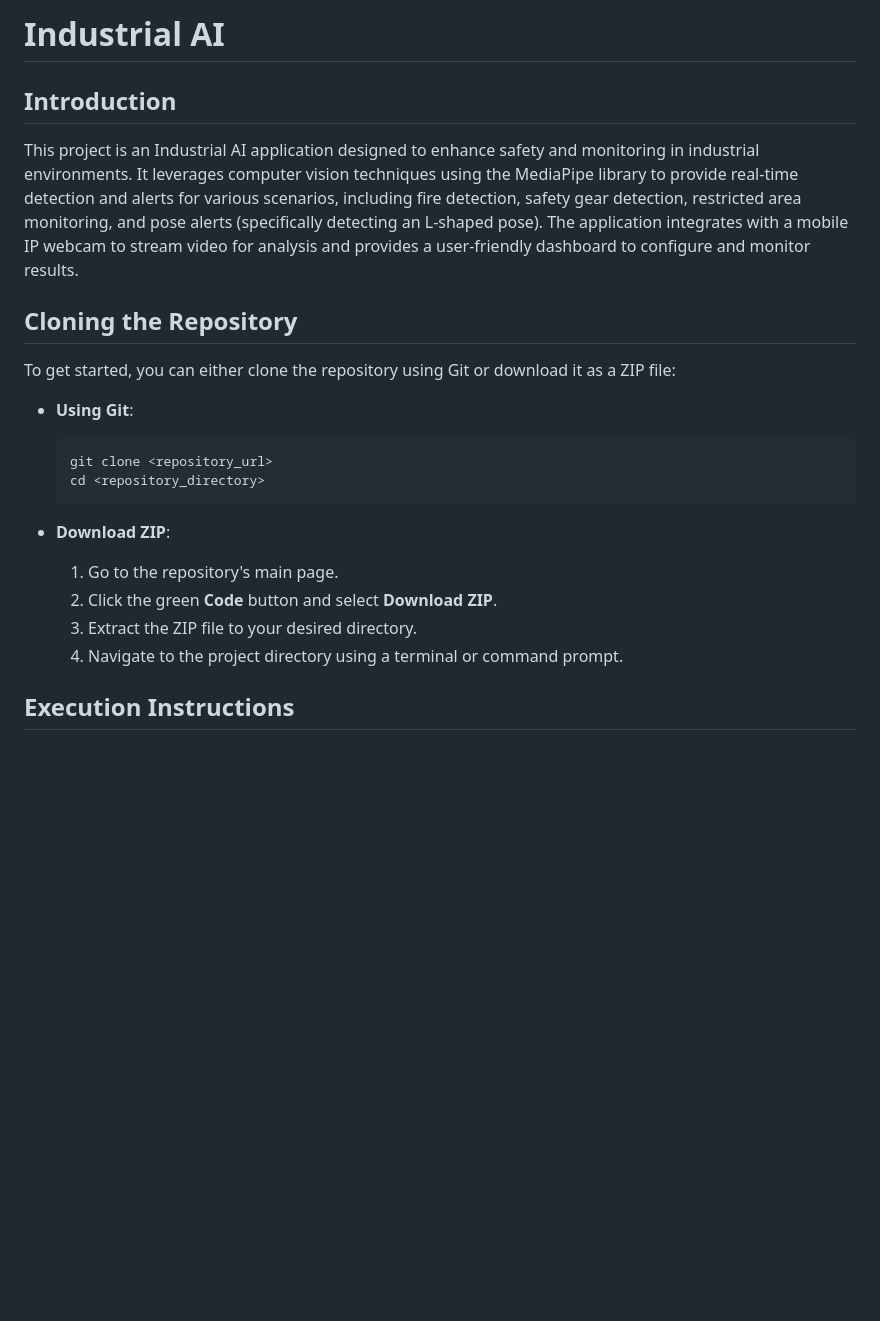
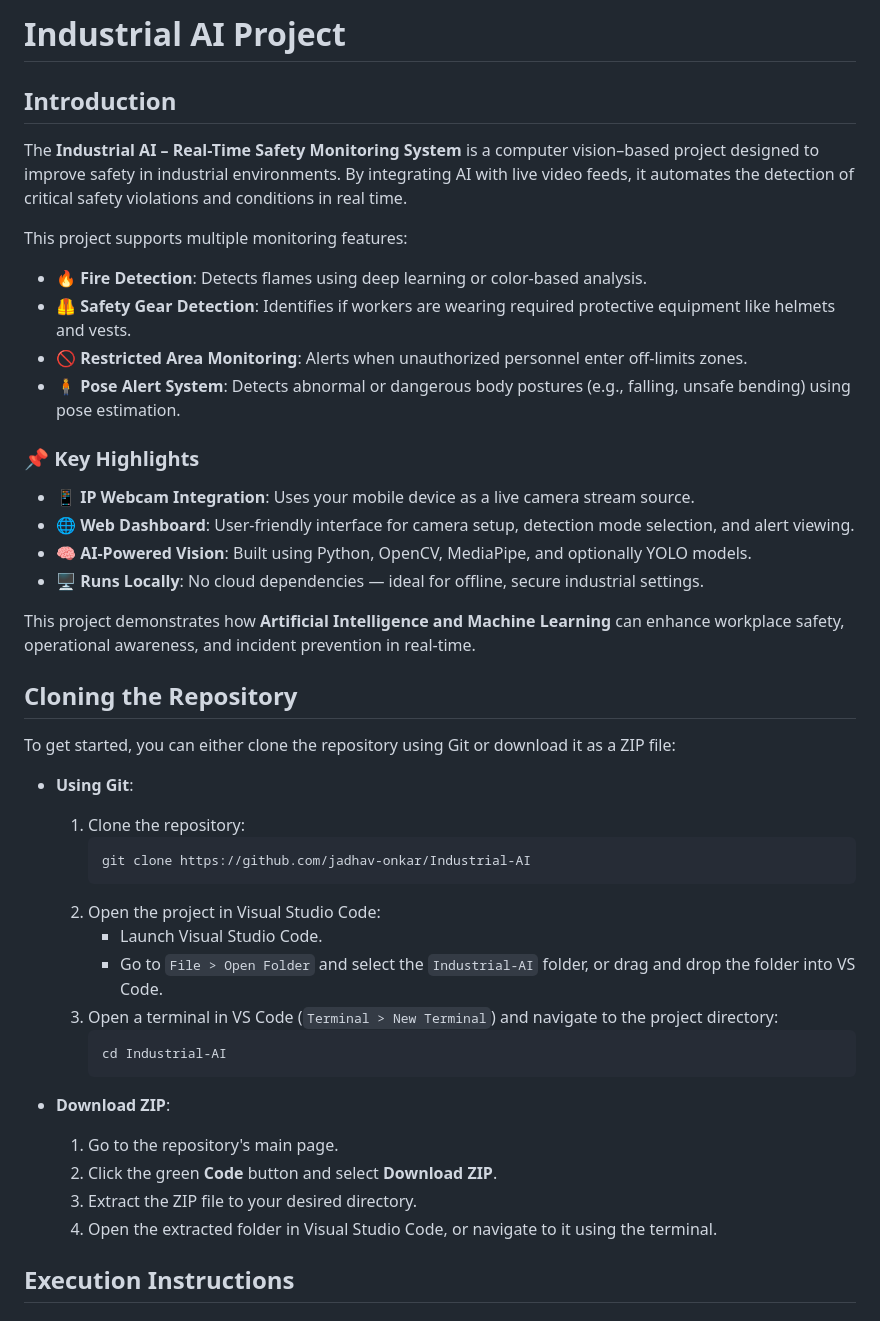
Before and after one commit to jadhav-onkar/Industrial-AI, a Markdown page: README.md, the part around the change. GitHub-like rendering; blank space fills up the shorter version.

````diff
--- a/README.md
+++ b/README.md
@@ -1,22 +1,47 @@
-# Industrial AI
+# Industrial AI Project
 
 ## Introduction
-This project is an Industrial AI application designed to enhance safety and monitoring in industrial environments. It leverages computer vision techniques using the MediaPipe library to provide real-time detection and alerts for various scenarios, including fire detection, safety gear detection, restricted area monitoring, and pose alerts (specifically detecting an L-shaped pose). The application integrates with a mobile IP webcam to stream video for analysis and provides a user-friendly dashboard to configure and monitor results.
+
+The **Industrial AI – Real-Time Safety Monitoring System** is a computer vision–based project designed to improve safety in industrial environments. By integrating AI with live video feeds, it automates the detection of critical safety violations and conditions in real time.
+
+This project supports multiple monitoring features:
+
+- 🔥 **Fire Detection**: Detects flames using deep learning or color-based analysis.
+- 🦺 **Safety Gear Detection**: Identifies if workers are wearing required protective equipment like helmets and vests.
+- 🚫 **Restricted Area Monitoring**: Alerts when unauthorized personnel enter off-limits zones.
+- 🧍 **Pose Alert System**: Detects abnormal or dangerous body postures (e.g., falling, unsafe bending) using pose estimation.
+
+### 📌 Key Highlights
+
+- 📱 **IP Webcam Integration**: Uses your mobile device as a live camera stream source.
+- 🌐 **Web Dashboard**: User-friendly interface for camera setup, detection mode selection, and alert viewing.
+- 🧠 **AI-Powered Vision**: Built using Python, OpenCV, MediaPipe, and optionally YOLO models.
+- 🖥️ **Runs Locally**: No cloud dependencies — ideal for offline, secure industrial settings.
+
+This project demonstrates how **Artificial Intelligence and Machine Learning** can enhance workplace safety, operational awareness, and incident prevention in real-time.
+
 
 ## Cloning the Repository
 To get started, you can either clone the repository using Git or download it as a ZIP file:
 
 - **Using Git**:
-  ```bash
-  git clone <repository_url>
-  cd <repository_directory>
-  ```
+  1. Clone the repository:
+     ```bash
+     git clone https://github.com/jadhav-onkar/Industrial-AI
+     ```
+  2. Open the project in Visual Studio Code:
+     - Launch Visual Studio Code.
+     - Go to `File > Open Folder` and select the `Industrial-AI` folder, or drag and drop the folder into VS Code.
+  3. Open a terminal in VS Code (`Terminal > New Terminal`) and navigate to the project directory:
+     ```bash
+     cd Industrial-AI
+     ```
 
 - **Download ZIP**:
   1. Go to the repository's main page.
   2. Click the green **Code** button and select **Download ZIP**.
   3. Extract the ZIP file to your desired directory.
-  4. Navigate to the project directory using a terminal or command prompt.
+  4. Open the extracted folder in Visual Studio Code, or navigate to it using the terminal.
 
 ## Execution Instructions
 
````
